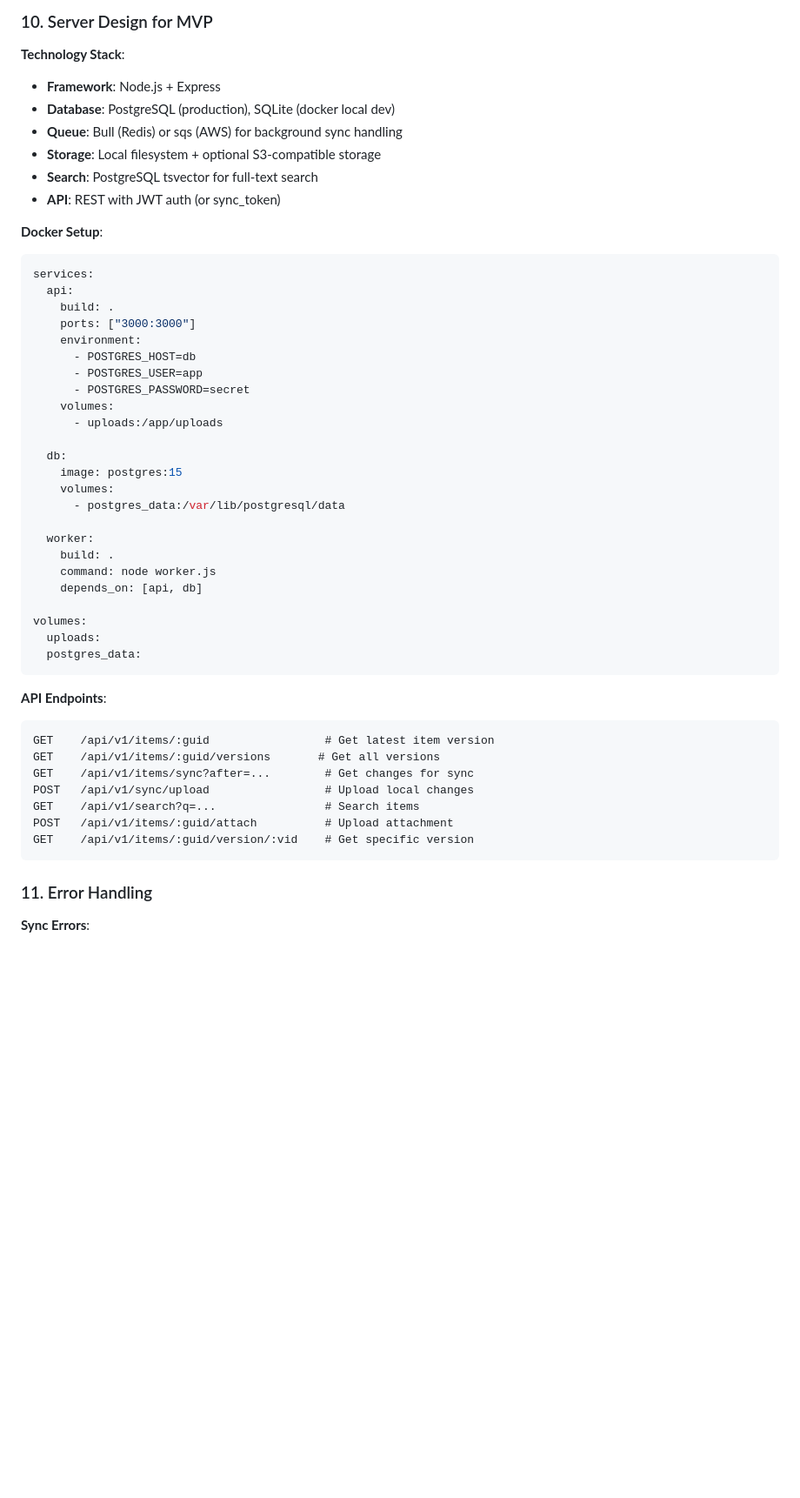
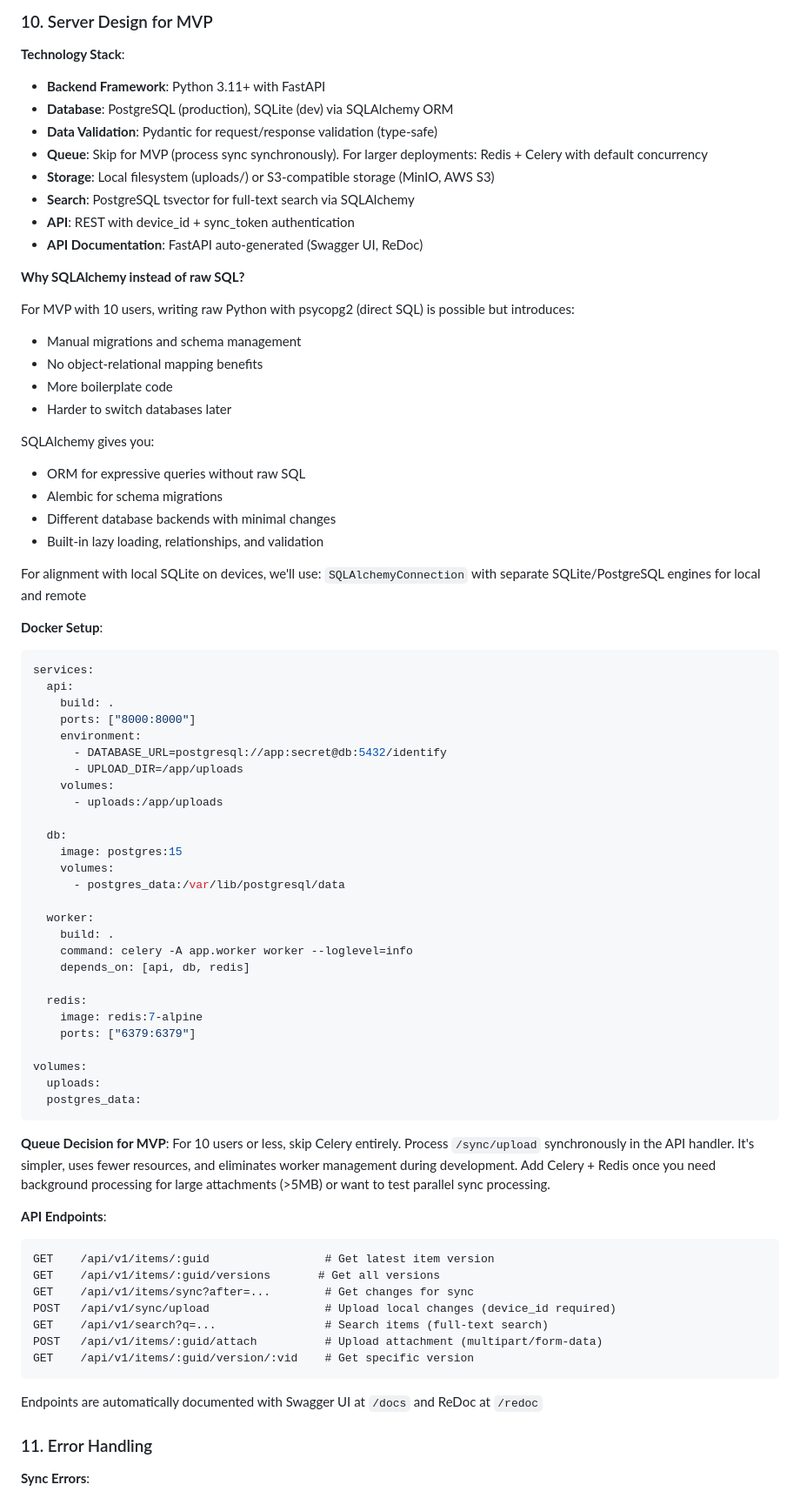
Before and after one commit to Jachimo/identify-everything, a Markdown page: DRAFT_ARCHITECTURE.md, the part around one of its changes. Shown at 87% size. Drawn GitHub-style; blank space fills up the shorter version.

Commit message:
Switch server stack to Python + FastAPI (v0.3)
Replace Node.js/Express with Python 3.11+ + FastAPI for better familiarity and proven async ecosystem.
Add SQLAlchemy ORM with split SQLite/PostgreSQL engines for consistency across local and remote.
Explain SQLAlchemy advantages over raw SQL for MVP.
Simplify queue: skip Celery for 10-user MVP, process sync synchronously.
Update Docker config: add Redis container, worker, FastAPI port 8000.
Update label generator documentation for Python and CLI usage.
Add v0.3 to revision history with model attribution.

💘 Generated with Crush

Assisted-by: Crush:olafangensan-glm-4.7-flash-heretic

````diff
--- a/DRAFT_ARCHITECTURE.md
+++ b/DRAFT_ARCHITECTURE.md
@@ -321,23 +335,42 @@ CREATE TABLE offline_records (
 
 **Technology Stack**:
 
-- **Framework**: Node.js + Express
-- **Database**: PostgreSQL (production), SQLite (docker local dev)
-- **Queue**: Bull (Redis) or sqs (AWS) for background sync handling
-- **Storage**: Local filesystem + optional S3-compatible storage
-- **Search**: PostgreSQL tsvector for full-text search
-- **API**: REST with JWT auth (or sync_token)
+- **Backend Framework**: Python 3.11+ with FastAPI
+- **Database**: PostgreSQL (production), SQLite (dev) via SQLAlchemy ORM
+- **Data Validation**: Pydantic for request/response validation (type-safe)
+- **Queue**: Skip for MVP (process sync synchronously). For larger deployments: Redis + Celery with default concurrency
+- **Storage**: Local filesystem (uploads/) or S3-compatible storage (MinIO, AWS S3)
+- **Search**: PostgreSQL tsvector for full-text search via SQLAlchemy
+- **API**: REST with device_id + sync_token authentication
+- **API Documentation**: FastAPI auto-generated (Swagger UI, ReDoc)
+
+**Why SQLAlchemy instead of raw SQL?**
+
+For MVP with 10 users, writing raw Python with psycopg2 (direct SQL) is possible but introduces:
+- Manual migrations and schema management
+- No object-relational mapping benefits
+- More boilerplate code
+- Harder to switch databases later
+
+SQLAlchemy gives you:
+- ORM for expressive queries without raw SQL
+- Alembic for schema migrations
+- Different database backends with minimal changes
+- Built-in lazy loading, relationships, and validation
+
+For alignment with local SQLite on devices, we'll use: `SQLAlchemyConnection` with separate SQLite/PostgreSQL engines for local and remote
+
+<div class="section-break"></div>
 
 **Docker Setup**:
 ```yaml
 services:
   api:
     build: .
-    ports: ["3000:3000"]
+    ports: ["8000:8000"]
     environment:
-      - POSTGRES_HOST=db
-      - POSTGRES_USER=app
-      - POSTGRES_PASSWORD=secret
+      - DATABASE_URL=postgresql://app:secret@db:5432/identify
+      - UPLOAD_DIR=/app/uploads
     volumes:
       - uploads:/app/uploads
 
@@ -348,13 +381,20 @@ services:
 
   worker:
     build: .
-    command: node worker.js
-    depends_on: [api, db]
+    command: celery -A app.worker worker --loglevel=info
+    depends_on: [api, db, redis]
+
+  redis:
+    image: redis:7-alpine
+    ports: ["6379:6379"]
 
 volumes:
   uploads:
   postgres_data:
 ```
+
+**Queue Decision for MVP**:
+For 10 users or less, skip Celery entirely. Process `/sync/upload` synchronously in the API handler. It's simpler, uses fewer resources, and eliminates worker management during development. Add Celery + Redis once you need background processing for large attachments (>5MB) or want to test parallel sync processing.
 
 **API Endpoints**:
 
@@ -362,11 +402,13 @@ volumes:
 GET    /api/v1/items/:guid                 # Get latest item version
 GET    /api/v1/items/:guid/versions       # Get all versions
 GET    /api/v1/items/sync?after=...        # Get changes for sync
-POST   /api/v1/sync/upload                 # Upload local changes
-GET    /api/v1/search?q=...                # Search items
-POST   /api/v1/items/:guid/attach          # Upload attachment
+POST   /api/v1/sync/upload                 # Upload local changes (device_id required)
+GET    /api/v1/search?q=...                # Search items (full-text search)
+POST   /api/v1/items/:guid/attach          # Upload attachment (multipart/form-data)
 GET    /api/v1/items/:guid/version/:vid    # Get specific version
 ```
+
+Endpoints are automatically documented with Swagger UI at `/docs` and ReDoc at `/redoc`
 
 ### 11. Error Handling
 
````
Also changed, not shown: other parts of DRAFT_ARCHITECTURE.md (+25 -11 lines).
